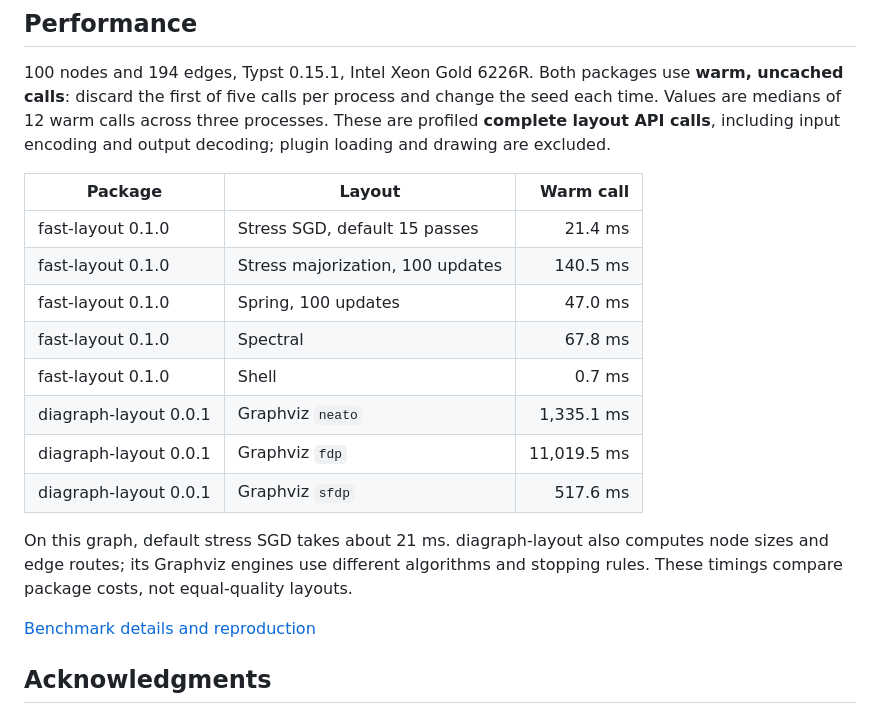
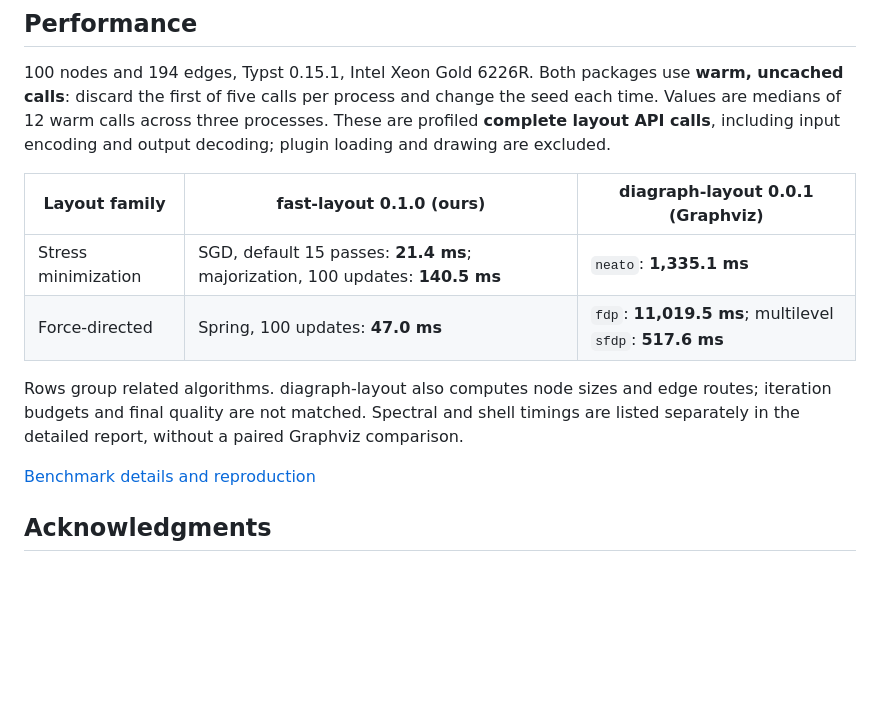
Before and after one commit to GiggleLiu/fast-layout, a Markdown page: README.md, the part around the change. Rendered like a GitHub page; blank space fills up the shorter version.

Commit message:
Pair benchmark families and label fast-layout as ours

```diff
--- a/README.md
+++ b/README.md
@@ -62,20 +62,15 @@ the seed each time. Values are medians of 12 warm calls across three processes.
 These are profiled **complete layout API calls**, including input encoding and
 output decoding; plugin loading and drawing are excluded.
 
-| Package | Layout | Warm call |
-| --- | --- | ---: |
-| fast-layout 0.1.0 | Stress SGD, default 15 passes | 21.4 ms |
-| fast-layout 0.1.0 | Stress majorization, 100 updates | 140.5 ms |
-| fast-layout 0.1.0 | Spring, 100 updates | 47.0 ms |
-| fast-layout 0.1.0 | Spectral | 67.8 ms |
-| fast-layout 0.1.0 | Shell | 0.7 ms |
-| diagraph-layout 0.0.1 | Graphviz `neato` | 1,335.1 ms |
-| diagraph-layout 0.0.1 | Graphviz `fdp` | 11,019.5 ms |
-| diagraph-layout 0.0.1 | Graphviz `sfdp` | 517.6 ms |
+| Layout family | fast-layout 0.1.0 (ours) | diagraph-layout 0.0.1 (Graphviz) |
+| --- | --- | --- |
+| Stress minimization | SGD, default 15 passes: **21.4 ms**; majorization, 100 updates: **140.5 ms** | `neato`: **1,335.1 ms** |
+| Force-directed | Spring, 100 updates: **47.0 ms** | `fdp`: **11,019.5 ms**; multilevel `sfdp`: **517.6 ms** |
 
-On this graph, default stress SGD takes about 21 ms. diagraph-layout also computes
-node sizes and edge routes; its Graphviz engines use different algorithms and
-stopping rules. These timings compare package costs, not equal-quality layouts.
+Rows group related algorithms. diagraph-layout also computes node sizes and edge
+routes; iteration budgets and final quality are not matched. Spectral and shell
+timings are listed separately in the detailed report, without a paired Graphviz
+comparison.
 
 [Benchmark details and reproduction](docs/warm-comparison.md)
 
```
Also changed, not shown: docs/warm-comparison.md (+8 -0 lines).
